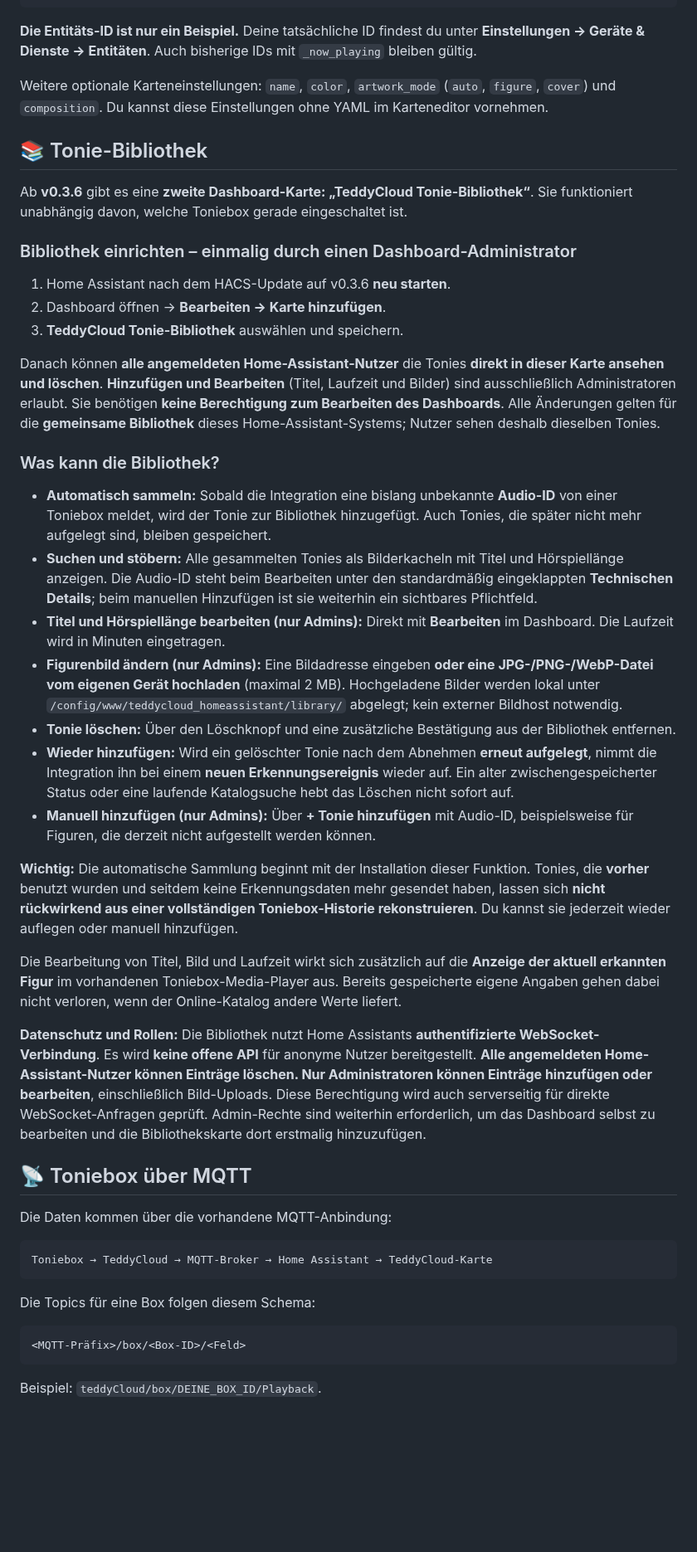
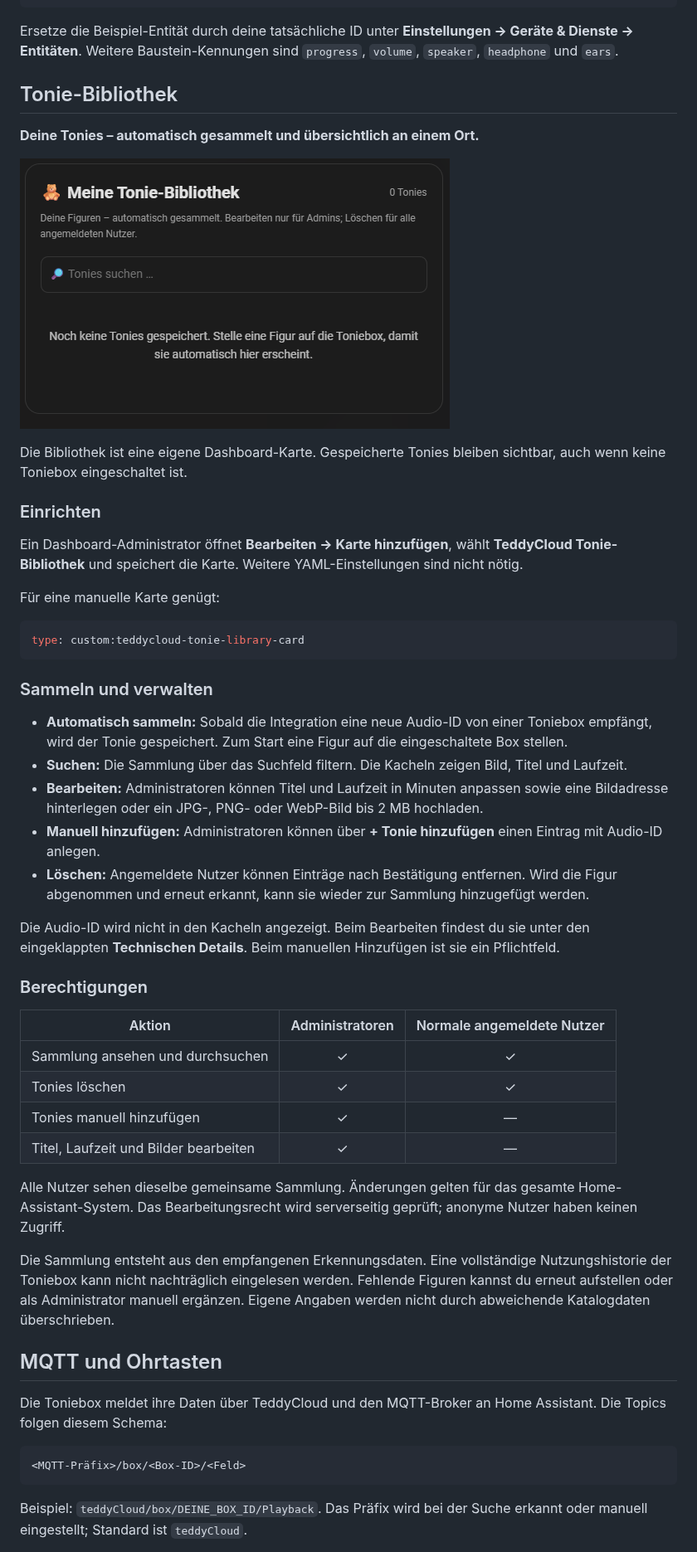
Before and after one commit to mirkohd1999/TeddyCloud-Home-Assistant-Integration, a Markdown page: README.md, the part around one of its changes. Shown at 83% size. Drawn GitHub-style; pictures changed too: docs/images/tonie-bibliothek.png (added); folded sections open; blank space fills up the shorter version.

Commit message:
Rewrite README as current user guide and illustrate Tonie library

````diff
--- a/README.md
+++ b/README.md
@@ -152,51 +131,58 @@ section_widths:
   led: 2
 ```
 
-**Die Entitäts-ID ist nur ein Beispiel.** Deine tatsächliche ID findest du unter **Einstellungen → Geräte & Dienste → Entitäten**. Auch bisherige IDs mit `_now_playing` bleiben gültig.
+Ersetze die Beispiel-Entität durch deine tatsächliche ID unter **Einstellungen → Geräte & Dienste → Entitäten**. Weitere Baustein-Kennungen sind `progress`, `volume`, `speaker`, `headphone` und `ears`.
 
-Weitere optionale Karteneinstellungen: `name`, `color`, `artwork_mode` (`auto`, `figure`, `cover`) und `composition`. Du kannst diese Einstellungen ohne YAML im Karteneditor vornehmen.
+</details>
 
-## 📚 Tonie-Bibliothek
+## Tonie-Bibliothek
 
-Ab **v0.3.6** gibt es eine **zweite Dashboard-Karte: „TeddyCloud Tonie-Bibliothek“**. Sie funktioniert unabhängig davon, welche Toniebox gerade eingeschaltet ist.
+**Deine Tonies – automatisch gesammelt und übersichtlich an einem Ort.**
 
-### Bibliothek einrichten – einmalig durch einen Dashboard-Administrator
+![Tonie-Bibliothek im Home-Assistant-Dashboard mit Suchfeld und noch leerer Sammlung](docs/images/tonie-bibliothek.png)
 
-1. Home Assistant nach dem HACS-Update auf v0.3.6 **neu starten**.
-2. Dashboard öffnen → **Bearbeiten → Karte hinzufügen**.
-3. **TeddyCloud Tonie-Bibliothek** auswählen und speichern.
+Die Bibliothek ist eine eigene Dashboard-Karte. Gespeicherte Tonies bleiben sichtbar, auch wenn keine Toniebox eingeschaltet ist.
 
-Danach können **alle angemeldeten Home-Assistant-Nutzer** die Tonies **direkt in dieser Karte ansehen und löschen**. **Hinzufügen und Bearbeiten** (Titel, Laufzeit und Bilder) sind ausschließlich Administratoren erlaubt. Sie benötigen **keine Berechtigung zum Bearbeiten des Dashboards**. Alle Änderungen gelten für die **gemeinsame Bibliothek** dieses Home-Assistant-Systems; Nutzer sehen deshalb dieselben Tonies.
+### Einrichten
 
-### Was kann die Bibliothek?
+Ein Dashboard-Administrator öffnet **Bearbeiten → Karte hinzufügen**, wählt **TeddyCloud Tonie-Bibliothek** und speichert die Karte. Weitere YAML-Einstellungen sind nicht nötig.
 
-- **Automatisch sammeln:** Sobald die Integration eine bislang unbekannte **Audio-ID** von einer Toniebox meldet, wird der Tonie zur Bibliothek hinzugefügt. Auch Tonies, die später nicht mehr aufgelegt sind, bleiben gespeichert.
-- **Suchen und stöbern:** Alle gesammelten Tonies als Bilderkacheln mit Titel und Hörspiellänge anzeigen. Die Audio-ID steht beim Bearbeiten unter den standardmäßig eingeklappten **Technischen Details**; beim manuellen Hinzufügen ist sie weiterhin ein sichtbares Pflichtfeld.
-- **Titel und Hörspiellänge bearbeiten (nur Admins):** Direkt mit **Bearbeiten** im Dashboard. Die Laufzeit wird in Minuten eingetragen.
-- **Figurenbild ändern (nur Admins):** Eine Bildadresse eingeben **oder eine JPG-/PNG-/WebP-Datei vom eigenen Gerät hochladen** (maximal 2 MB). Hochgeladene Bilder werden lokal unter `/config/www/teddycloud_homeassistant/library/` abgelegt; kein externer Bildhost notwendig.
-- **Tonie löschen:** Über den Löschknopf und eine zusätzliche Bestätigung aus der Bibliothek entfernen.
-- **Wieder hinzufügen:** Wird ein gelöschter Tonie nach dem Abnehmen **erneut aufgelegt**, nimmt die Integration ihn bei einem **neuen Erkennungsereignis** wieder auf. Ein alter zwischengespeicherter Status oder eine laufende Katalogsuche hebt das Löschen nicht sofort auf.
-- **Manuell hinzufügen (nur Admins):** Über **+ Tonie hinzufügen** mit Audio-ID, beispielsweise für Figuren, die derzeit nicht aufgestellt werden können.
+Für eine manuelle Karte genügt:
 
-**Wichtig:** Die automatische Sammlung beginnt mit der Installation dieser Funktion. Tonies, die **vorher** benutzt wurden und seitdem keine Erkennungsdaten mehr gesendet haben, lassen sich **nicht rückwirkend aus einer vollständigen Toniebox-Historie rekonstruieren**. Du kannst sie jederzeit wieder auflegen oder manuell hinzufügen.
-
-Die Bearbeitung von Titel, Bild und Laufzeit wirkt sich zusätzlich auf die **Anzeige der aktuell erkannten Figur** im vorhandenen Toniebox-Media-Player aus. Bereits gespeicherte eigene Angaben gehen dabei nicht verloren, wenn der Online-Katalog andere Werte liefert.
-
-**Datenschutz und Rollen:** Die Bibliothek nutzt Home Assistants **authentifizierte WebSocket-Verbindung**. Es wird **keine offene API** für anonyme Nutzer bereitgestellt. **Alle angemeldeten Home-Assistant-Nutzer können Einträge löschen. Nur Administratoren können Einträge hinzufügen oder bearbeiten**, einschließlich Bild-Uploads. Diese Berechtigung wird auch serverseitig für direkte WebSocket-Anfragen geprüft. Admin-Rechte sind weiterhin erforderlich, um das Dashboard selbst zu bearbeiten und die Bibliothekskarte dort erstmalig hinzuzufügen.
-
-## 📡 Toniebox über MQTT
-
-Die Daten kommen über die vorhandene MQTT-Anbindung:
-
-```text
-Toniebox → TeddyCloud → MQTT-Broker → Home Assistant → TeddyCloud-Karte
+```yaml
+type: custom:teddycloud-tonie-library-card
 ```
 
-Die Topics für eine Box folgen diesem Schema:
+### Sammeln und verwalten
+
+- **Automatisch sammeln:** Sobald die Integration eine neue Audio-ID von einer Toniebox empfängt, wird der Tonie gespeichert. Zum Start eine Figur auf die eingeschaltete Box stellen.
+- **Suchen:** Die Sammlung über das Suchfeld filtern. Die Kacheln zeigen Bild, Titel und Laufzeit.
+- **Bearbeiten:** Administratoren können Titel und Laufzeit in Minuten anpassen sowie eine Bildadresse hinterlegen oder ein JPG-, PNG- oder WebP-Bild bis 2 MB hochladen.
+- **Manuell hinzufügen:** Administratoren können über **+ Tonie hinzufügen** einen Eintrag mit Audio-ID anlegen.
+- **Löschen:** Angemeldete Nutzer können Einträge nach Bestätigung entfernen. Wird die Figur abgenommen und erneut erkannt, kann sie wieder zur Sammlung hinzugefügt werden.
+
+Die Audio-ID wird nicht in den Kacheln angezeigt. Beim Bearbeiten findest du sie unter den eingeklappten **Technischen Details**. Beim manuellen Hinzufügen ist sie ein Pflichtfeld.
+
+### Berechtigungen
+
+| Aktion | Administratoren | Normale angemeldete Nutzer |
+| --- | :---: | :---: |
+| Sammlung ansehen und durchsuchen | ✓ | ✓ |
+| Tonies löschen | ✓ | ✓ |
+| Tonies manuell hinzufügen | ✓ | — |
+| Titel, Laufzeit und Bilder bearbeiten | ✓ | — |
+
+Alle Nutzer sehen dieselbe gemeinsame Sammlung. Änderungen gelten für das gesamte Home-Assistant-System. Das Bearbeitungsrecht wird serverseitig geprüft; anonyme Nutzer haben keinen Zugriff.
+
+Die Sammlung entsteht aus den empfangenen Erkennungsdaten. Eine vollständige Nutzungshistorie der Toniebox kann nicht nachträglich eingelesen werden. Fehlende Figuren kannst du erneut aufstellen oder als Administrator manuell ergänzen. Eigene Angaben werden nicht durch abweichende Katalogdaten überschrieben.
+
+## MQTT und Ohrtasten
+
+Die Toniebox meldet ihre Daten über TeddyCloud und den MQTT-Broker an Home Assistant. Die Topics folgen diesem Schema:
 
 ```text
 <MQTT-Präfix>/box/<Box-ID>/<Feld>
 ```
 
-Beispiel: `teddyCloud/box/DEINE_BOX_ID/Playback`.
+Beispiel: `teddyCloud/box/DEINE_BOX_ID/Playback`. Das Präfix wird bei der Suche erkannt oder manuell eingestellt; Standard ist `teddyCloud`.
 
````
Also changed, not shown: other parts of README.md (+102 -175 lines).
